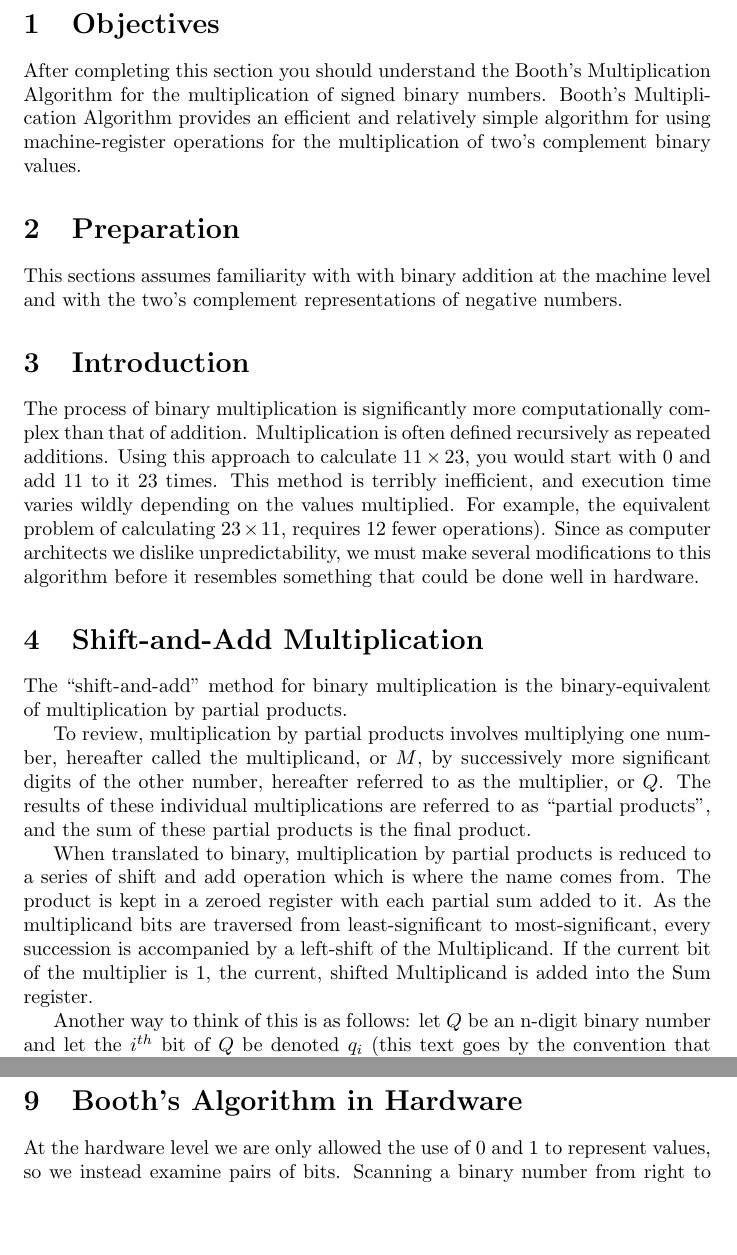
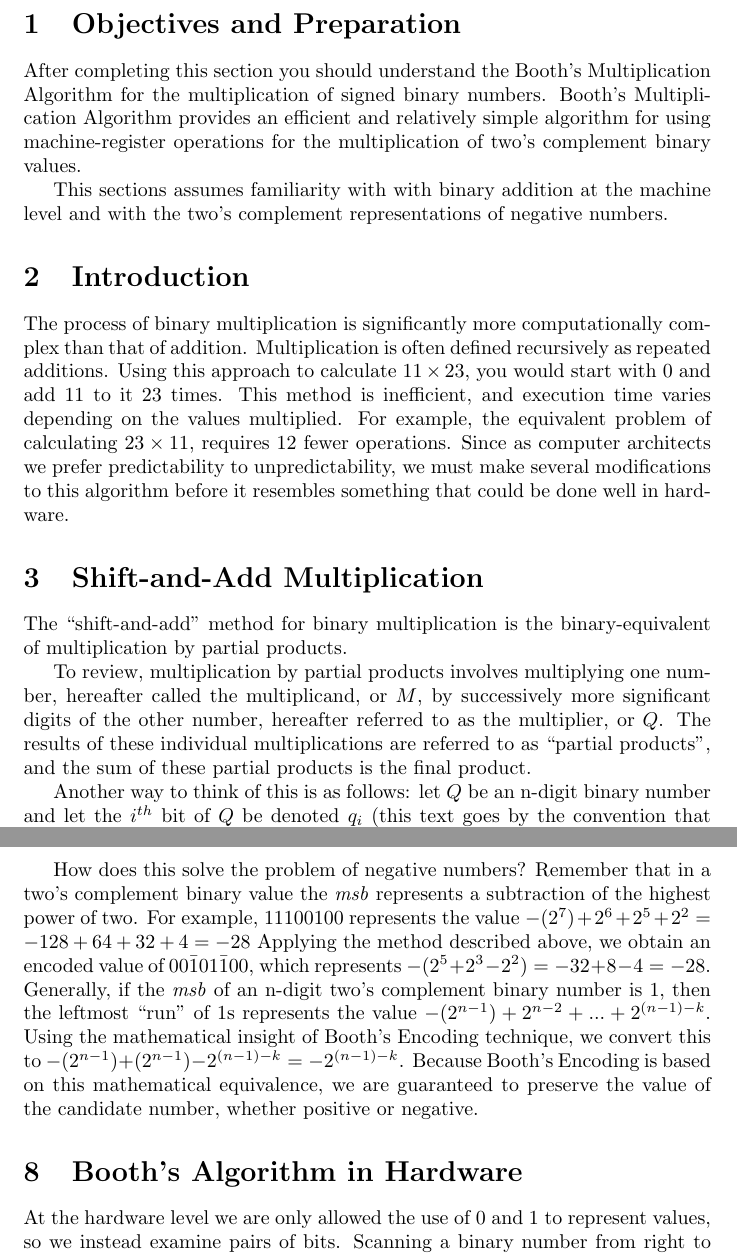
Before and after one commit to adamvoss/jhave-booths-multiplication-algorithm, a LaTeX document (hypertext/hypertext.tex): two parts of pages 1 and 7 of 9 before the commit and two parts of pages 1 and 6 of 7 after it, joined at a grey line, cut at the place of the change, the shorter picture padded with empty space. Compiled offline with pdfLaTeX.

Commit message:
Math (possibly) tamed

```diff
--- a/hypertext/hypertext.tex
+++ b/hypertext/hypertext.tex
@@ -12,25 +12,22 @@
 
 \begin{document}
 
-\section{Objectives}
+\section{Objectives and Preparation}
 After completing this section you should understand the Booth's Multiplication Algorithm for the multiplication of signed binary numbers.
 Booth's Multiplication Algorithm provides an efficient and relatively simple algorithm for using machine-register operations for the multiplication of two's complement binary values.
 
-%I'm considering merging this with the above.
-\section{Preparation}
 This sections assumes familiarity with with binary addition at the machine level and with the two's complement representations of negative numbers.
 %Possibly make recommendations here
 
 \section{Introduction}
 The process of binary multiplication is significantly more computationally complex than that of addition.
 Multiplication is often defined recursively as repeated additions.
-%Consider providing full definition
+%Consider providing full definition|Perhaps, but it seems implied in the following example
 Using this approach to calculate $11 \times 23$, you would start with 0 and add 11 to it 23 times.
-This method is terribly inefficient, and execution time varies wildly depending on the values multiplied.
-%There are a lot of superlatives here
-For example, the equivalent problem of calculating $23 \times 11$, requires 12 fewer operations).
-Since as computer architects we dislike unpredictability, we must make several modifications to this algorithm before it resembles something that could be done well in hardware.
-%There is not background to this statement of Architects and efficiency.
+This method is inefficient, and execution time varies depending on the values multiplied.
+For example, the equivalent problem of calculating $23 \times 11$, requires 12 fewer operations.
+Since as computer architects we prefer predictability to unpredictability, we must make several modifications to this algorithm before it resembles something that could be done well in hardware.
+%There is not background to this statement of Architects and efficiency.|I didn't think one was required - it seems intuitive
 
 %This section seems math-y, maybe should be re-arranged in the article
 \section{Shift-and-Add Multiplication}
@@ -45,11 +42,14 @@ The results of these individual multiplications are referred to as ``partial pro
 
 %If this is not what you wanted for shift and add, then maybe present it as partial products
 %Then use the next section to provide how partial products translates to shifts and add in HW
+\begin{comment}
 When translated to binary, multiplication by partial products is reduced to a series of shift and add operation which is where the name comes from.
-The product is kept in a zeroed register with each partial sum added to it.
+The product is kept in an initially zeroed register with each partial sum added to it.
 As the multiplicand bits are traversed from least-significant to most-significant, every succession is accompanied by a left-shift of the Multiplicand.
 %Maybe tie in here that the sift is equivalent to *2, which is the binary equivalent of decimal *10 (add a zero to the end)
 If the current bit of the multiplier is 1, the current, shifted Multiplicand is added into the Sum register.
+\end{comment}
+%Oh dear, the merge is going to be harder than I thought, since I already developed some of this stuff later.
 
 Another way to think of this is as follows: let $Q$ be an n-digit binary number and let the $i^{th}$ bit of $Q$ be denoted $q_i$ (this text goes by the convention that the $0^{th}$ bit of a binary value is the rightmost or least-significant bit).
 Then the significance (or ``place-value'' as you learned it in elementary school) of $q_i$ is $2^i$.
@@ -149,42 +149,19 @@ In this way, the method takes a ``run'' of $1$s (representing the series $2^{n}
 + 2^{n-k}$), takes the first 0 bit to the left of the run and turns it into $1$ and turns the entire run into $0$s except for the last $1$, which is turned into $\bar{1}$.
+
+How does this solve the problem of negative numbers?
+Remember that in a two's complement binary value the \emph{msb} represents a subtraction of the highest power of two.
+For example, $11100100$ represents the value $-(2^{7}) + 2^{6} + 2^{5} + 2^{2} = -128 + 64 + 32 + 4 = -28$
+Applying the method described above, we obtain an encoded value of $00\bar{1}01\bar{1}00$, which represents $-(2^{5} + 2^{3} - 2^{2}) = -32 + 8 - 4 = -28$.
+Generally, if the \emph{msb} of an n-digit two's complement binary number is 1, then the leftmost ``run'' of $1$s represents the value $-(2^{n-1}) + 2^{n-2} + ...
++ 2^{(n-1)-k}$.
+Using the mathematical insight of Booth's Encoding technique, we convert this to $-(2^{n-1}) + (2^{n-1}) - 2^{(n-1)-k} = -2^{(n-1)-k}$.
+Because Booth's Encoding is based on this mathematical equivalence, we are guaranteed to preserve the value of the candidate number, whether positive or negative.
 
 %TODO this belongs in hardware discussion
 %This property has the potential to further increase efficiency, as any arbitrary ``run'' of $1$s (series of powers of 2) will be reduced to just 2 arithmetic operations, since when we encounter $0$s we need only shift.
 
 %How does this solve negative numbers?
-
-
-%    In general, it can be shown that any number of the form $2^n + 2^{n-1} + ...
-%+ 2^{n-k}$ is equal to $2^{n+1} - 2^{n-k}$.
-%When the number is composed of multiple sequences like these, such as $2^7 + 2^6 + 2^5 + 2^1 + 2^0$ or 011100011, apply the rule to each valid sub sequence, which in this case would be $2^8 - 2^5 + 2^2 - 2^0$ or $100\bar{1}0010\bar{1}$.
-%For use in binary multiplication, this method translates into the following: for every sequence of 1s in the multiplier (Q), replace the rightmost (least significant) 1 with $\bar{1}$, replace the first 0 on the left of the sequence (if it exists) with 1, and set all the 1s between the positions of the bits you just modified to 0 (if there is no leading 0, simply flip all the other bits of the selected sequence to 0).
-%For the case where the ``sequence'' of ones is a single bit, ie $...010...$,
-%the appropriate encoding would be $...1\bar{1}0...$,
-%which is correct because $2^n = 2^{n+1} - 2^n$.
-%TODO better math
-
-%This method also works if the multiplier is negative.
-%There are three cases: either the most significant bit is not followed by anything (that is, it is both the least- and most-significant bit), or it is followed by 0 (such as 1001, or -7), or else it is followed by 1 (such as 1101 or 1111, which are -3 and -1 respectively).
-%In the first case, we convert the single bit to $\bar{1}$, which is correct since `1' actually represents $-1$ as a 1-bit number in two's complement notation,
-
-%In the second case, the most significant bit is converted to $\bar{1}$, representing a subtraction.
-%Since this bit represents a value larger than any value which can be represented in the bits to the right of it, the final value will be negative.
-
-%In the third case, consider the largest leftmost sequence of 1s in Q (this is, in fact, the sequence which indicates the binary value is negative).
-%By Booth's method, the rightmost bit in this sequence will be converted into $\bar{1}$, since it is either followed by a 0 or else not followed by anything (if it were followed by a 1, then the sequence we selected would not be the \emph{largest} leftmost sequence of 1s).
-%Then, all the bits to the left of the selected bit will converted to 0s.
-%Again, this guarantees that the most significant non-zero bit in the multiplier (Q) is negative, so that the whole number itself will be negative.
-
-%So far we have only shown that our encoding process will preserve the sign of the original value.
-%To show that the two values are equivalent, first recall that the value of $N$, a negative binary number in two's complement representation, can be expressed as:
-%\[-2^k + \sum_{i=0}^{k-1} (n_i \times 2^i)\]
-%where $n_i$ is value of the $i$th bit of $N$, and $k$ is the \emph{position} (not value) of the rightmost bit in the largest leftmost sequence of 1s in $N$.
-%Similarly, the encoded value of $N$, which we will call $N^{\prime}$, can be expressed as:
-%\[-2^{k^{\prime}} + \sum_{i=0}^{k^{\prime}-1} (n_i^{\prime} \times 2^i)\]
-%where $n_i^{\prime}$ is the value of the $i$th bit of $N^{\prime}$ and $k^{\prime}$ is the position for the most significant bit with value $\bar{1}$.
-%From our discussion of case three, we know the position of the rightmost bit in the largest leftmost sequence of 1s in $N$ is the same as the position of the most significant bit with value $\bar{1}$ in $N^{\prime}$, so we know that $k$ and $k^{\prime}$ are equal.
-%Finally, since the sums represent positive values (if they do not, we have picked the wrong values for $k$ and $k^{\prime}$), and since from our earlier discussion in this section we have shown (informally) why Booth's algorithm works for positive values, we can now say the two equations are equivalent.
-%(Note: be careful not to think the two equations say the same thing: the values of $n_i^{\prime}$ can be 0, 1, or -1 ($\bar{1}$), whereas the values of $n_i$ can only be 0 or 1)
+%Hadn't gotten there yet
 
 \section{Booth's Algorithm in Hardware}
     At the hardware level we are only allowed the use of 0 and 1 to represent values, so we instead examine pairs of bits.
```
Also changed, not shown: hypertext/hypertext.tex (6 more changed lines).
